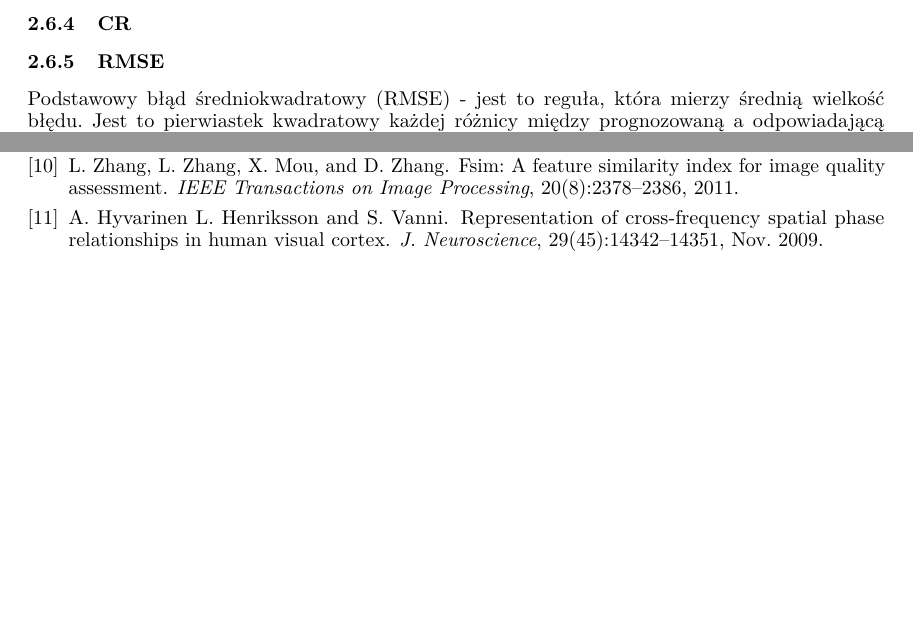
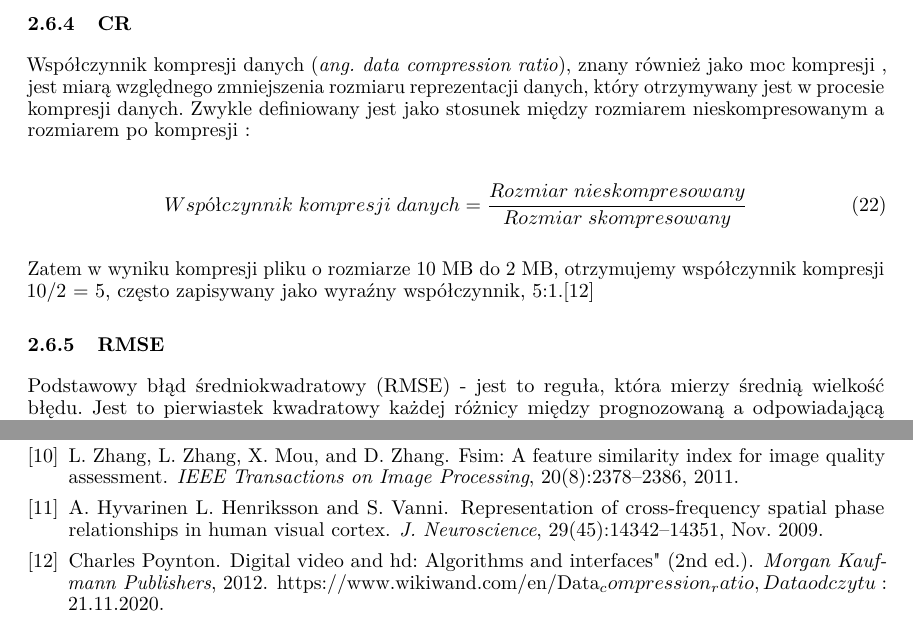
Before and after one commit to karlosos/image_vector_quantization, a LaTeX paper (docs/quantization.tex): two parts of pages 12 and 15 of 15 before the commit and two parts of pages 12 and 16 of 17 after it, joined at a grey line, cut so that both start at the same text, the shorter picture padded with empty space. Compiled offline with pdfLaTeX.

Commit message:
:books: Added a description compression ratio

```diff
--- a/docs/quantization.tex
+++ b/docs/quantization.tex
@@ -547,6 +547,14 @@ gdzie:
 
 \subsubsection{CR}
 
+Współczynnik kompresji danych (\textit{ang. data compression ratio}), znany również jako moc kompresji , jest miarą względnego zmniejszenia rozmiaru reprezentacji danych, który otrzymywany jest w procesie kompresji danych. Zwykle definiowany jest jako stosunek między rozmiarem nieskompresowanym a rozmiarem po kompresji :
+
+\begin{equation}
+Współczynnik\;kompresji\;danych = \frac{Rozmiar\;nieskompresowany}{Rozmiar\;skompresowany}
+\end{equation}
+
+Zatem w wyniku kompresji pliku o rozmiarze 10 MB do 2 MB, otrzymujemy współczynnik kompresji 10/2 = 5, często zapisywany jako wyraźny współczynnik, 5:1.\cite{compression_ratio}
+
 \subsubsection{RMSE}
 
 Podstawowy błąd średniokwadratowy (RMSE) - jest to reguła, która mierzy średnią wielkość błędu. Jest to pierwiastek kwadratowy każdej różnicy między prognozowaną a odpowiadającą jej wartościom, podniesiona do kwadratu, a następnie uśredniona w próbie. Ponieważ błędy są podnoszone do kwadratu, zanim zostaną uśrednione, sprawia to, że RMSE nadaje stosunkowo dużą wagę dużym błędom. Oznacza to, że RMSE jest najbardziej przydatny, gdy duże błędy są szczególnie niepożądane.
```
Also changed, not shown: docs/references.bib (+9 -1 lines).
